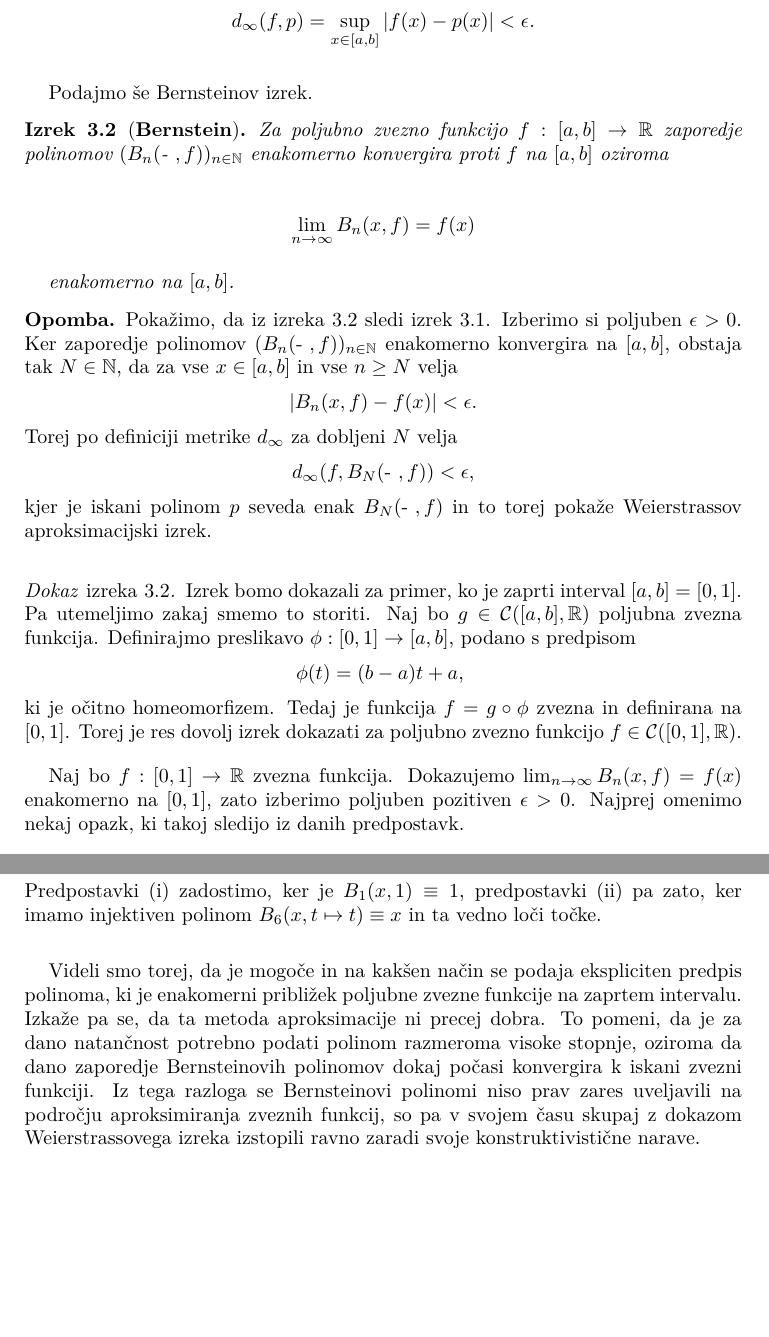
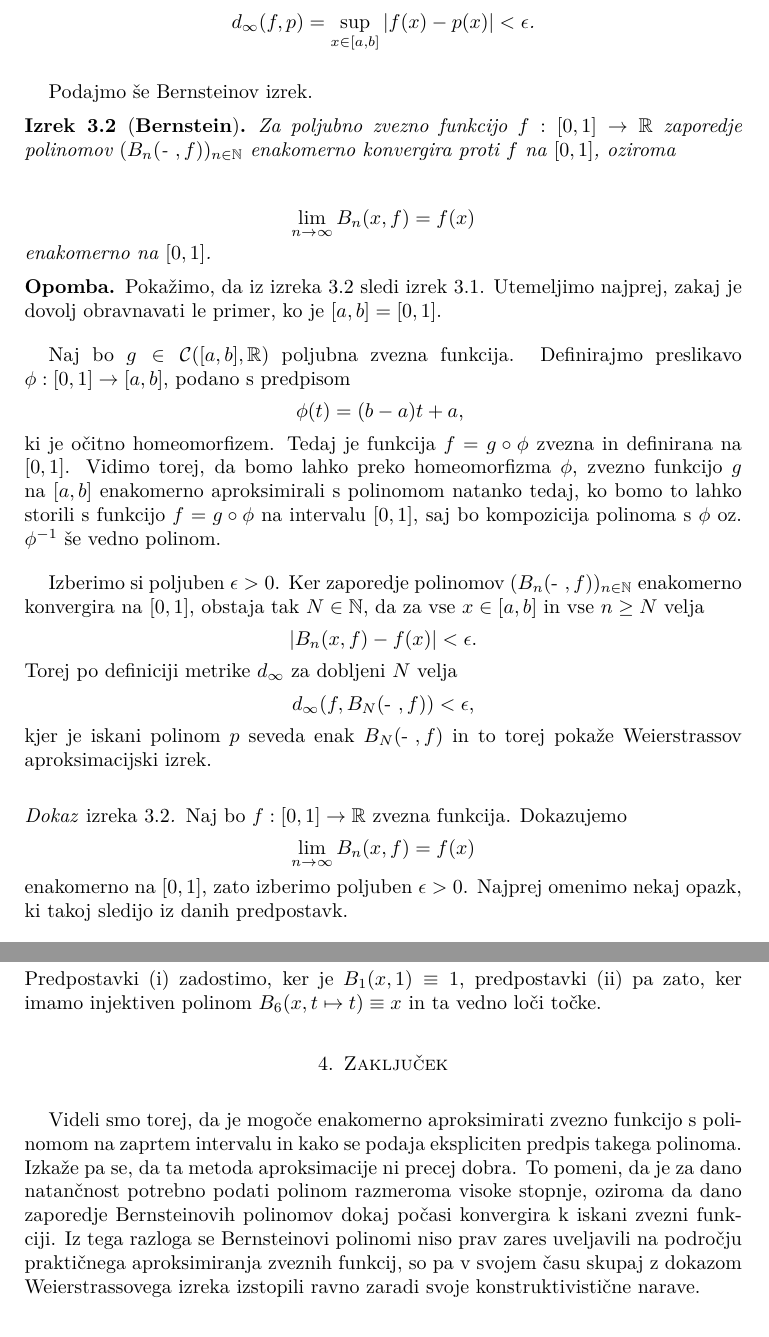
Before and after one commit to kazi99/Bernstein-polynomials, a LaTeX paper (bernstein.tex): two parts of pages 5 and 7 of 8 before the commit and two parts of pages 5 and 7 of 7 after it, joined at a grey line, cut so that both start at the same text, the shorter picture padded with empty space. The pictures show the PDF file bernstein.pdf that the author committed with the source.

Commit message:
popravki

```diff
--- a/bernstein.tex
+++ b/bernstein.tex
@@ -71,26 +71,24 @@
 Preden se lotimo definicije Bernsteinovih polinomov in dokazovanja Weierstrassovega
 izreka, povejmo nekaj besed o prostoru, ki ga bomo obranavali ter normi, ki bo
 določila metriko na tem prostoru. Iz razlogov, ki jih bomo razjasnili pozneje, se bomo
-osredotočili na prostor $\mathcal{C}([0,1],\mathbb{R})$, to je prostor vseh zveznih
-funkcij $f: [0,1] \to \RR$, in supremum normo
+osredotočili na prostor $\mathcal{C}([0,1],\mathbb{R})$. To je prostor vseh zveznih
+funkcij $f: [0,1] \to \RR$, s supremum normo
 $$\|f\|_{\infty} := \sup \{|f(x)|\mid x \in [0,1]\}$$
 na njem. Vemo že, da ta norma porodi supremum metriko
 $$\dinf (f, g) =
-% \|f - g\|_{\infty} =
 \sup_{x \in [0,1]} |f(x) - g(x)| \text{,}$$
 za katero velja, da na kompaktnem intervalu $[0,1]$ poljubno zaporedje zveznih funkcij
 $(f_n)_{n \in \NN} \subset \CIR$ enakomerno konvergira k neki zvezni funkciji
 $f$ iz prostora $\CIR$
 natanko tedaj, ko to zaporedje $(f_n)_{n \in \NN}$ konvergira proti $f$ v metriki $\dinf$.
-Ravno to dejstvo pa bomo uporabili pri dokazu Weierstrassovega izreka.
+Ravno to dejstvo bomo uporabili pri dokazu Weierstrassovega izreka.
 \par
-Posvetimo sedaj še nekaj pozornosti samemu pojmu aproksimacije ter se začasno usmerimo
+Posvetimo sedaj še nekaj pozornosti samemu pojmu \emph{aproksimacije} ter se začasno usmerimo
 na malce bolj splošne prostore. Naj bo $(X, d)$ poljuben metričen prostor in $A \subseteq X$
 takšna podmnožica, za katero lahko povemo, da za poljuben $\epsilon > 0$ in vsak $x \in X$
 obstaja v $A$ takšna točka $a \in A$, da je $$d(a, x) < \epsilon\text{.}$$ Lastnost množice
 $A$ je tedaj ravno ta, da je mogoče vsako točko $x \in X$ poljubno dobro aproksimirati
-z nekim elementom iz $A$. Pravzaprav takrat za to lastnost rečemo, da je množica $A$
-povsod gosta v $X$.
+z nekim elementom iz $A$. Rečemo, da je množica $A$ povsod gosta v $X$.
 
 %%%%%%%%%%%%%%%%%%%%%%%%%%%%%%%%%%%%%%%%%%%%%%%%%%%%%%%%%%%%%%%%%%%%%%%%
 
@@ -191,6 +186,10 @@ v dokazu glavnega izreka.
 	Ker za poljuben $x \in [0,1]$ velja $f(x) \leq g(x)$, bo tudi za vsak $k \in \{0,1,\dots, n\}$
 	veljalo
 	$$ f\left(\frac kn\right) \leq g\left(\frac kn\right)\text{.}$$
+	Iz definicije \ref{B-bazni} Bernsteinovih baznih polinomov opazimo, da je na intervalu $[0,1]$
+	izraz
+	$$b_{k,n}(x)= \binom nk x^k(1 - x)^{n - k} \geq 0$$
+	za vse $0 \leq k \leq n$.
 	Uporabimo to v računu
 
 	$$ B_n(x, f) = \sum_{k = 0}^n f\left(\frac kn\right)b_{k,n}(x) \leq
@@ -216,7 +216,7 @@ v dokazu glavnega izreka.
 	= \alpha \sum_{k = 0}^n f\left(\frac kn\right)b_{k,n}(x) + \beta \sum_{k = 0}^n b_{k,n}(x) =
 	\alpha B_n(x, f) + \beta\text{,}
 \end{multline*}
-kar velja za vse $x \in [0,1]$, pri čemer pa smo uporabili trditev \ref{razclenitev enote}.
+kar velja za vse $x \in [0,1]$, pri čemer smo uporabili trditev \ref{razclenitev enote}.
 \end{proof}
 
 \begin{primer}
@@ -286,19 +286,30 @@ Podajmo še Bernsteinov izrek.
 
 \begin{izrek}[\textbf{Bernstein}]
 	\label{Bernsteinov izrek}
-	Za poljubno zvezno funkcijo $f:[a, b] \to \RR$ zaporedje polinomov
+	Za poljubno zvezno funkcijo $f:[0, 1] \to \RR$ zaporedje polinomov
 	$(B_n(\text{- },f))_{n \in \NN}$ enakomerno konvergira
-	proti $f$ na $[a, b]$ oziroma
+	proti $f$ na $[0, 1]$, oziroma
 
 	$$ \lim_{n\to\infty}B_n(x, f) = f(x)$$
-
-	enakomerno na $[a,b]$.
+\noindent
+	enakomerno na $[0,1]$.
 \end{izrek}
 
 \begin{opomba*}
 	Pokažimo, da iz izreka \ref{Bernsteinov izrek} sledi izrek \ref{Weierstrass}.
+	Utemeljimo najprej, zakaj je dovolj obravnavati le primer, ko je $[a,b] = [0,1]$.
+
+	Naj bo $g \in \mathcal{C}([a,b],\RR)$ poljubna zvezna funkcija.
+	Definirajmo preslikavo \linebreak $\phi: [0,1] \to [a,b]$, podano s predpisom
+	$$ \phi(t) = (b - a)t + a \text{, }$$
+	ki je očitno homeomorfizem. Tedaj je funkcija $f = g \circ \phi$ zvezna in definirana
+	na $[0,1]$. Vidimo torej, da bomo lahko preko homeomorfizma $\phi$, zvezno funkcijo $g$
+	na $[a,b]$ enakomerno aproksimirali s polinomom natanko tedaj, ko bomo to lahko
+	storili s funkcijo $f = g \circ \phi$ na intervalu $[0,1]$, saj bo kompozicija polinoma
+	s $\phi$ oz. $\phi^{-1}$ še vedno polinom.
+
 	Izberimo si poljuben $\epsilon > 0$. Ker zaporedje polinomov
-	$(B_n(\text{- },f))_{n \in \NN}$ enakomerno konvergira na $[a,b]$, obstaja tak
+	$(B_n(\text{- },f))_{n \in \NN}$ enakomerno konvergira na $[0,1]$, obstaja tak
 	$N \in \NN$, da za vse $x \in [a,b]$ in vse $n \geq N$ velja
 	$$ |B_n(x,f) - f(x)| < \epsilon\text{.}$$
 	Torej po definiciji metrike $\dinf$ za dobljeni $N$ velja
@@ -310,18 +321,18 @@ Podajmo še Bernsteinov izrek.
 \end{opomba*}
 
 \begin{proof}[Dokaz \emph{izreka \ref{Bernsteinov izrek}}]
+% \par
+% Izrek bomo dokazali za primer, ko je zaprti interval $[a,b] = [0,1]$. Pa utemeljimo
+% zakaj smemo to storiti. Naj bo $g \in \mathcal{C}([a,b],\RR)$ poljubna zvezna funkcija.
+% Definirajmo preslikavo $\phi: [0,1] \to [a,b]$, podano s predpisom
+% $$ \phi(t) = (b - a)t + a \text{, }$$
+% ki je očitno homeomorfizem. Tedaj je funkcija $f = g \circ \phi$ zvezna in definirana
+% na $[0,1]$. Torej je res dovolj izrek dokazati za poljubno zvezno funkcijo $f \in \CIR$.
 
 \par
-Izrek bomo dokazali za primer, ko je zaprti interval $[a,b] = [0,1]$. Pa utemeljimo
-zakaj smemo to storiti. Naj bo $g \in \mathcal{C}([a,b],\RR)$ poljubna zvezna funkcija.
-Definirajmo preslikavo $\phi: [0,1] \to [a,b]$, podano s predpisom
-$$ \phi(t) = (b - a)t + a \text{, }$$
-ki je očitno homeomorfizem. Tedaj je funkcija $f = g \circ \phi$ zvezna in definirana
-na $[0,1]$. Torej je res dovolj izrek dokazati za poljubno zvezno funkcijo $f \in \CIR$.
-
-\par
-Naj bo $f : [0,1] \to \RR$ zvezna funkcija. Dokazujemo $\lim_{n\to\infty}B_n(x, f) = f(x)$
-enakomerno na $[0,1]$, zato izberimo poljuben pozitiven $\epsilon > 0$. Najprej
+Naj bo $f : [0,1] \to \RR$ zvezna funkcija. Dokazujemo
+$$\lim_{n\to\infty}B_n(x, f) = f(x)$$
+enakomerno na $[0,1]$, zato izberimo poljuben $\epsilon > 0$. Najprej
 omenimo nekaj opazk, ki takoj sledijo iz danih predpostavk.
 
 \par
@@ -448,19 +460,22 @@ Weierstrassov izrek. To bomo storili v zadnjem zgledu.
 	ker imamo injektiven polinom $B_6(x, t \mapsto t) \equiv x$ in ta vedno loči točke.
 \end{zgled*}
 
+%%%%%%%%%%%%%%%%%%%%%%%%%%%%%%%%%%%%%%%%%%%%%%%%%%%%%%%%%%%%%%%%%%%%%%%%
+
+\section{Zaključek}
+
 \par
-Videli smo torej, da je mogoče in na kakšen način se podaja ekspliciten predpis polinoma,
-ki je enakomerni približek poljubne zvezne funkcije na zaprtem intervalu. Izkaže pa se,
+Videli smo torej, da je mogoče enakomerno aproksimirati zvezno funkcijo s polinomom na zaprtem intervalu in kako se podaja ekspliciten predpis takega polinoma. Izkaže pa se,
 da ta metoda aproksimacije ni precej dobra. To pomeni, da je za dano natančnost potrebno
 podati polinom razmeroma visoke stopnje, oziroma da dano zaporedje Bernsteinovih
 polinomov dokaj počasi konvergira k iskani zvezni funkciji. Iz tega razloga se
-Bernsteinovi polinomi niso prav zares uveljavili na področju aproksimiranja zveznih
+Bernsteinovi polinomi niso prav zares uveljavili na področju praktičnega aproksimiranja zveznih
 funkcij, so pa v svojem času skupaj z dokazom Weierstrassovega izreka izstopili
 ravno zaradi svoje konstruktivistične narave.
 
 %%%%%%%%%%%%%%%%%%%%%%%%%%%%%%%%%%%%%%%%%%%%%%%%%%%%%%%%%%%%%%%%%%%%%%%%
 \nocite{*}
-\newpage
+% \newpage
 \bibliographystyle{plain}
 
 \bibliography{literatura}
```
Also changed, not shown: literatura.bib (+2 -2 lines), bernstein.pdf, bernstein.tex (51 more changed lines).
